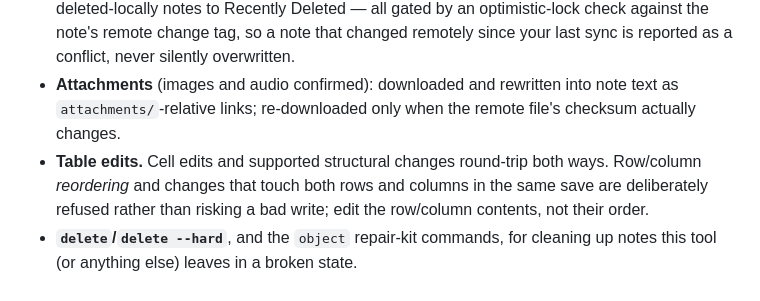
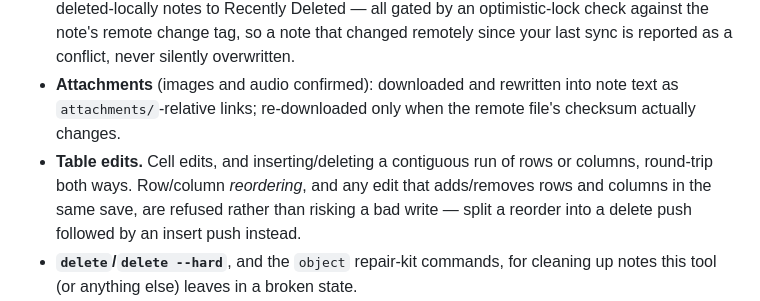
Before and after one commit to coddingtonbear/icloud-md, a Markdown page: README.md, the part around the change. GitHub-like rendering.

Commit message:
README: give more actionable guidance for table reorders
Point at the actual workaround the code recommends (split a reorder into
a delete push then an insert push) instead of vaguer "edit contents, not
order" phrasing, and note that inserting/deleting a contiguous row or
column run is what's actually supported.

Co-Authored-By: Claude Sonnet 5 <noreply@anthropic.com>

```diff
--- a/README.md
+++ b/README.md
@@ -156,10 +156,11 @@ resolution live.
 - **Attachments** (images and audio confirmed): downloaded and rewritten
   into note text as `attachments/`-relative links; re-downloaded only when
   the remote file's checksum actually changes.
-- **Table edits.** Cell edits and supported structural changes round-trip
-  both ways. Row/column *reordering* and changes that touch both rows and
-  columns in the same save are deliberately refused rather than risking a
-  bad write; edit the row/column contents, not their order.
+- **Table edits.** Cell edits, and inserting/deleting a contiguous run of
+  rows or columns, round-trip both ways. Row/column *reordering*, and any
+  edit that adds/removes rows and columns in the same save, are refused
+  rather than risking a bad write — split a reorder into a delete push
+  followed by an insert push instead.
 - **`delete`/`delete --hard`**, and the `object` repair-kit commands, for
   cleaning up notes this tool (or anything else) leaves in a broken state.
 - **`history`/`diff`/`revert`**, and push-time auto-merge via version
```
